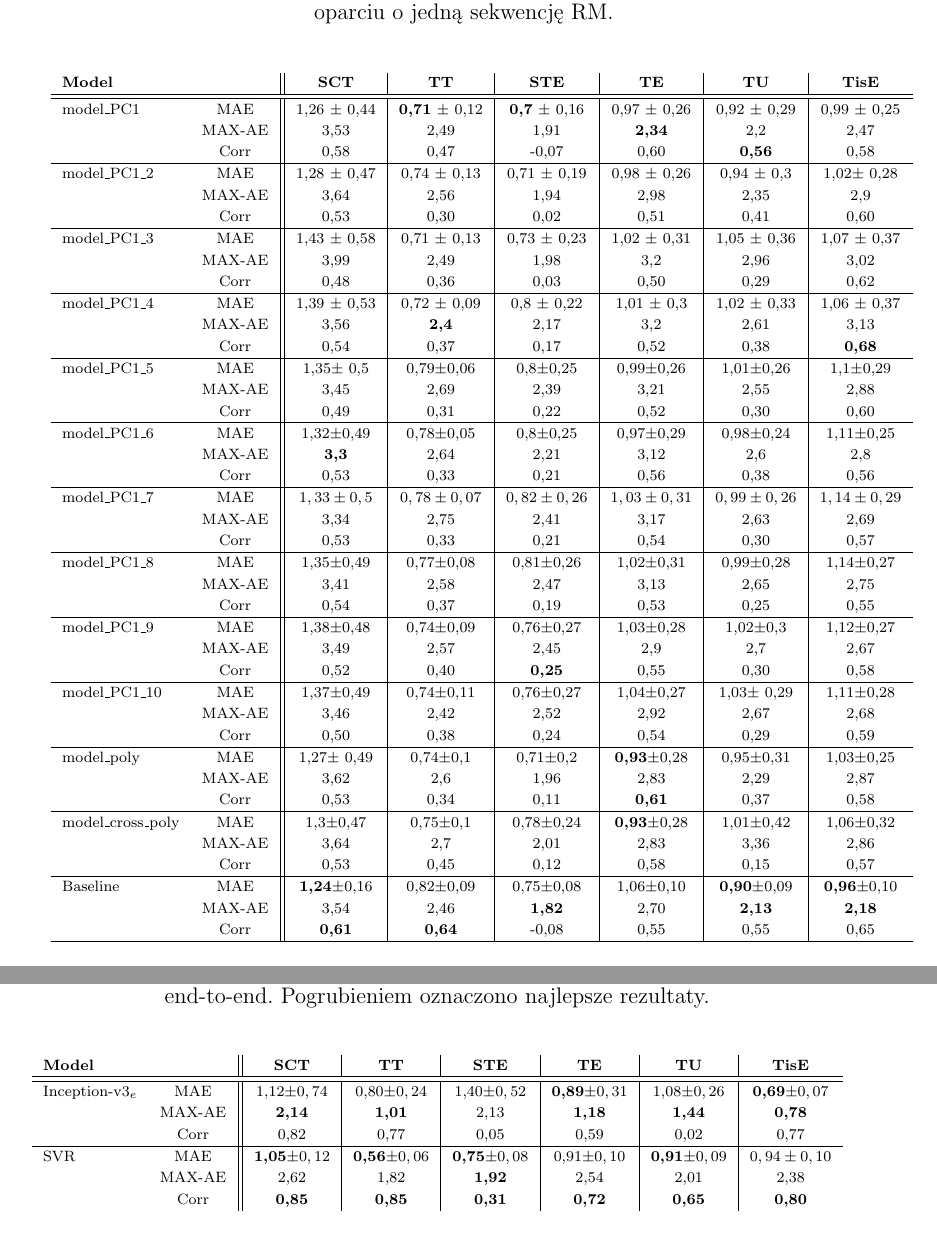
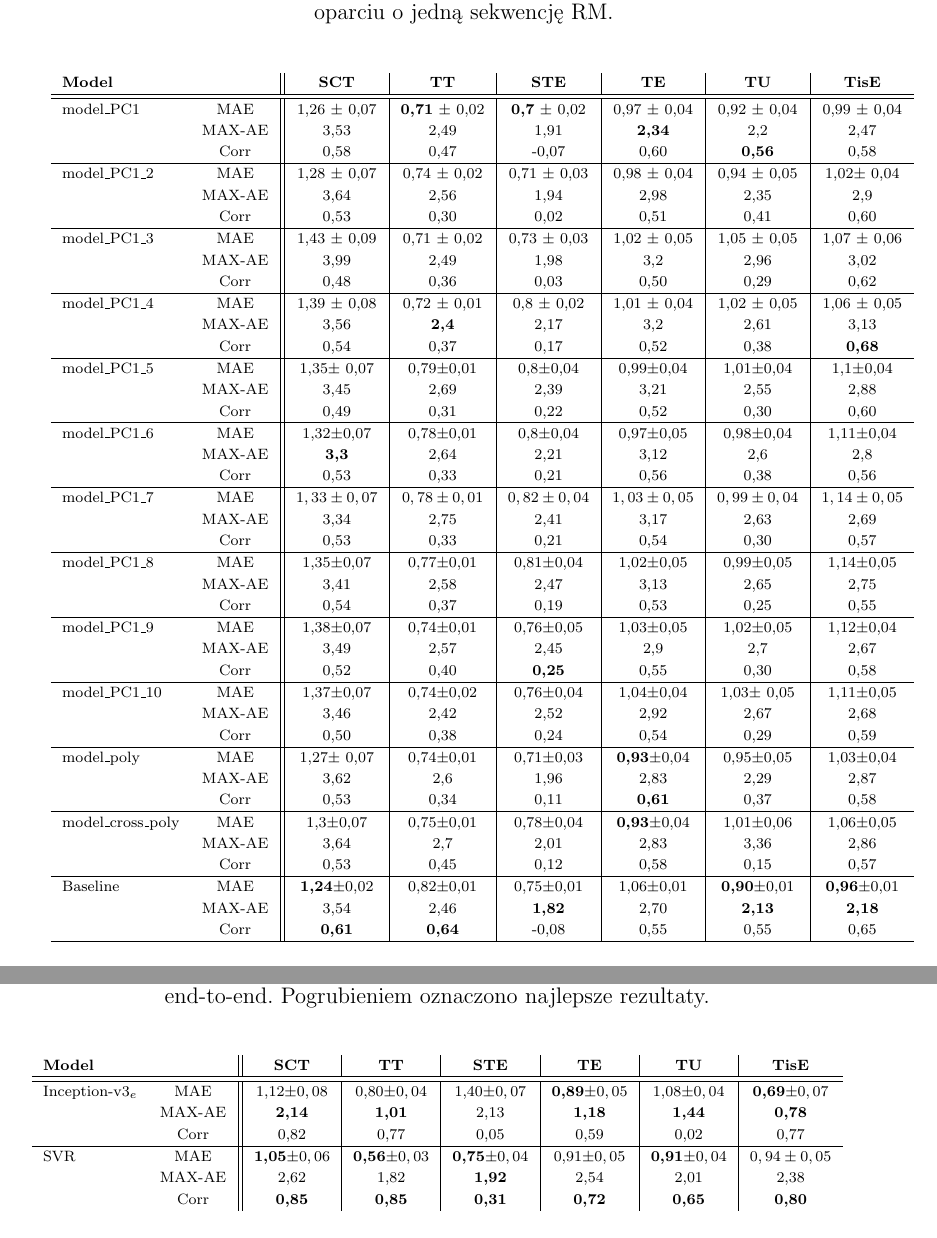
Before and after one commit to nkapinski/doktorat, a LaTeX thesis (Manuskrypt/thesis.tex, which reads Manuskrypt/Rozdzialy/opis_metody.tex, Manuskrypt/Rozdzialy/wyniki_podsumowanie.tex): two parts of pages 97 and 116 of 147, joined at a grey line, cut so that both start at the same text. Compiled offline with pdfLaTeX.

Commit message:
zmiana na blad sredniej z SD

```diff
--- a/Manuskrypt/Rozdzialy/opis_metody.tex
+++ b/Manuskrypt/Rozdzialy/opis_metody.tex
@@ -263,67 +263,67 @@ Do obliczenia współczynników regresji zastosowano zbiór pacjentów treningow
 			\textbf{Model} & & \textbf{SCT} & \textbf{TT} & \textbf{STE} & \textbf{TE} & \textbf{TU} & \textbf{TisE}\\
 
 			\hline \hline
-			model\_PC1 & MAE & 1,26 $\pm$ 0,44 & \textbf{0,71} $\pm$ 0,12 & \textbf{0,7} $\pm$ 0,16 & 0,97 $\pm$ 0,26 & 0,92 $\pm$ 0,29 & 0,99 $\pm$ 0,25\\
+			model\_PC1 & MAE & 1,26 $\pm$ 0,07 & \textbf{0,71} $\pm$ 0,02 & \textbf{0,7} $\pm$ 0,02 & 0,97 $\pm$ 0,04 & 0,92 $\pm$ 0,04 & 0,99 $\pm$ 0,04\\
 			&MAX-AE &3,53&2,49&1,91&\textbf{2,34}&2,2&2,47\\
 			&Corr &0,58&0,47&-0,07&0,60&\textbf{0,56}&0,58\\
 
 			\hline
-			model\_PC1\_2 & MAE & 1,28 $\pm$ 0,47 & 0,74 $\pm$ 0,13 & 0,71 $\pm$ 0,19 & 0,98 $\pm$ 0,26 & 0,94 $\pm$ 0,3 & 1,02$\pm$ 0,28\\
+			model\_PC1\_2 & MAE & 1,28 $\pm$ 0,07 & 0,74 $\pm$ 0,02 & 0,71 $\pm$ 0,03 & 0,98 $\pm$ 0,04 & 0,94 $\pm$ 0,05 & 1,02$\pm$ 0,04\\
 			&MAX-AE &3,64&2,56&1,94&2,98&2,35&2,9\\
 			&Corr &0,53&0,30&0,02&0,51&0,41&0,60\\
 
 			\hline
-			model\_PC1\_3&MAE & 1,43 $\pm$ 0,58 & 0,71 $\pm$ 0,13 & 0,73 $\pm$ 0,23 & 1,02 $\pm$ 0,31 & 1,05 $\pm$ 0,36 & 1,07 $\pm$ 0,37\\
+			model\_PC1\_3&MAE & 1,43 $\pm$ 0,09 & 0,71 $\pm$ 0,02 & 0,73 $\pm$ 0,03 & 1,02 $\pm$ 0,05 & 1,05 $\pm$ 0,05 & 1,07 $\pm$ 0,06\\
 			&MAX-AE &3,99&2,49&1,98&3,2&2,96&3,02\\
 			&Corr &0,48&0,36&0,03&0,50&0,29&0,62\\
 
 			\hline
-			model\_PC1\_4&MAE & 1,39 $\pm$ 0,53 & 0,72 $\pm$ 0,09 & 0,8 $\pm$ 0,22 & 1,01 $\pm$ 0,3 & 1,02 $\pm$ 0,33 & 1,06 $\pm$ 0,37\\
+			model\_PC1\_4&MAE & 1,39 $\pm$ 0,08 & 0,72 $\pm$ 0,01 & 0,8 $\pm$ 0,02 & 1,01 $\pm$ 0,04 & 1,02 $\pm$ 0,05 & 1,06 $\pm$ 0,05\\
 			&MAX-AE &3,56&\textbf{2,4}&2,17&3,2&2,61&3,13\\
 			&Corr &0,54&0,37&0,17&0,52&0,38&\textbf{0,68}\\
 
 			\hline
-			model\_PC1\_5&MAE & 1,35$\pm$ 0,5 & 0,79$\pm$0,06 &0,8$\pm$0,25 &0,99$\pm$0,26 &1,01$\pm$0,26 &1,1$\pm$0,29\\
+			model\_PC1\_5&MAE & 1,35$\pm$ 0,07 & 0,79$\pm$0,01 &0,8$\pm$0,04 &0,99$\pm$0,04 &1,01$\pm$0,04 &1,1$\pm$0,04\\
 			&MAX-AE &3,45&2,69&2,39&3,21&2,55&2,88\\
 			&Corr &0,49&0,31&0,22&0,52&0,30&0,60\\
 
 			\hline
-			model\_PC1\_6&MAE & 1,32$\pm$0,49 & 0,78$\pm$0,05 &0,8$\pm$0,25& 0,97$\pm$0,29 & 0,98$\pm$0,24 &1,11$\pm$0,25\\
+			model\_PC1\_6&MAE & 1,32$\pm$0,07 & 0,78$\pm$0,01 &0,8$\pm$0,04& 0,97$\pm$0,05 & 0,98$\pm$0,04 &1,11$\pm$0,04\\
 			&MAX-AE &\textbf{3,3}&2,64&2,21&3,12&2,6&2,8\\
 			&Corr &0,53&0,33&0,21&0,56&0,38&0,56\\
 
 			\hline
-			model\_PC1\_7&MAE &$1,33\pm{0,5}$&$0,78\pm{0,07}$&$0,82\pm{0,26}$&$1,03\pm{0,31}$&$0,99\pm{0,26}$&$1,14\pm{0,29}$\\
+			model\_PC1\_7&MAE &$1,33\pm{0,07}$&$0,78\pm{0,01}$&$0,82\pm{0,04}$&$1,03\pm{0,05}$&$0,99\pm{0,04}$&$1,14\pm{0,05}$\\
 			&MAX-AE &3,34&2,75&2,41&3,17&2,63&2,69\\
 			&Corr &0,53&0,33&0,21&0,54&0,30&0,57\\
 
 			\hline
-			model\_PC1\_8&MAE & 1,35$\pm$0,49 & 0,77$\pm$0,08& 0,81$\pm$0,26&1,02$\pm$0,31& 0,99$\pm$0,28 & 1,14$\pm$0,27\\
+			model\_PC1\_8&MAE & 1,35$\pm$0,07 & 0,77$\pm$0,01& 0,81$\pm$0,04&1,02$\pm$0,05& 0,99$\pm$0,05 & 1,14$\pm$0,05\\
 			&MAX-AE &3,41&2,58&2,47&3,13&2,65&2,75\\
 			&Corr &0,54&0,37&0,19&0,53&0,25&0,55\\
 
 			\hline
-			model\_PC1\_9&MAE & 1,38$\pm$0,48 & 0,74$\pm$0,09 & 0,76$\pm$0,27 & 1,03$\pm$0,28 & 1,02$\pm$0,3 & 1,12$\pm$0,27\\
+			model\_PC1\_9&MAE & 1,38$\pm$0,07 & 0,74$\pm$0,01 & 0,76$\pm$0,05 & 1,03$\pm$0,05 & 1,02$\pm$0,05 & 1,12$\pm$0,04\\
 			&MAX-AE &3,49&2,57&2,45&2,9&2,7&2,67\\
 			&Corr &0,52&0,40&\textbf{0,25}&0,55&0,30&0,58\\
 
 			\hline
-			model\_PC1\_10&MAE & 1,37$\pm$0,49 & 0,74$\pm$0,11 & 0,76$\pm$0,27 & 1,04$\pm$0,27 & 1,03$\pm$ 0,29& 1,11$\pm$0,28\\
+			model\_PC1\_10&MAE & 1,37$\pm$0,07 & 0,74$\pm$0,02 & 0,76$\pm$0,04 & 1,04$\pm$0,04 & 1,03$\pm$ 0,05& 1,11$\pm$0,05\\
 			&MAX-AE &3,46&2,42&2,52&2,92&2,67&2,68\\
 			&Corr &0,50&0,38&0,24&0,54&0,29&0,59\\
 
 			\hline
-			model\_poly&MAE & 1,27$\pm$ 0,49 & 0,74$\pm$0,1 & 0,71$\pm$0,2 & \textbf{0,93}$\pm$0,28 & 0,95$\pm$0,31 & 1,03$\pm$0,25\\
+			model\_poly&MAE & 1,27$\pm$ 0,07 & 0,74$\pm$0,01 & 0,71$\pm$0,03 & \textbf{0,93}$\pm$0,04 & 0,95$\pm$0,05 & 1,03$\pm$0,04\\
 			&MAX-AE &3,62&2,6&1,96&2,83&2,29&2,87\\
 			&Corr &0,53&0,34&0,11&\textbf{0,61}&0,37&0,58\\
 
 			\hline
-			model\_cross\_poly&MAE & 1,3$\pm$0,47 & 0,75$\pm$0,1 & 0,78$\pm$0,24 & \textbf{0,93}$\pm$0,28 & 1,01$\pm$0,42 & 1,06$\pm$0,32 \\
+			model\_cross\_poly&MAE & 1,3$\pm$0,07 & 0,75$\pm$0,01 & 0,78$\pm$0,04 & \textbf{0,93}$\pm$0,04 & 1,01$\pm$0,06 & 1,06$\pm$0,05 \\
 			&MAX-AE &3,64&2,7&2,01&2,83&3,36&2,86\\
 			&Corr &0,53&0,45&0,12&0,58&0,15&0,57\\
 			\hline
 
-			Baseline& MAE & \textbf{1,24}$\pm$0,16 & 0,82$\pm$0,09 & 0,75$\pm$0,08 & 1,06$\pm$0,10 & \textbf{0,90}$\pm$0,09 & \textbf{0,96}$\pm$0,10 \\
+			Baseline& MAE & \textbf{1,24}$\pm$0,02 & 0,82$\pm$0,01 & 0,75$\pm$0,01 & 1,06$\pm$0,01 & \textbf{0,90}$\pm$0,01 & \textbf{0,96}$\pm$0,01 \\
 			&MAX-AE & 3,54 & 2,46 & \textbf{1,82} & 2,70 & \textbf{2,13} & \textbf{2,18}\\
 			&Corr   & \textbf{0,61} & \textbf{0,64} &-0,08 & 0,55 & 0,55 & 0,65\\
 			\hline
--- a/Manuskrypt/Rozdzialy/wyniki_podsumowanie.tex
+++ b/Manuskrypt/Rozdzialy/wyniki_podsumowanie.tex
@@ -50,10 +50,10 @@ W kolejnym kroku, w Tab. \ref{tab:end-to-end_testset}, przedstawiono zestawienie
 	\begin{center}
 		\begin{tabular}{lc||c|c|c|c|c|c}
 			\textbf{Model} & & \textbf{SCT} & \textbf{TT} & \textbf{STE} & \textbf{TE} & \textbf{TU} & \textbf{TisE}\\ \hline \hline
-			Inception-v3$_{e}$ & MAE & 1,12$\pm{0,74}$ & 0,80$\pm{0,24}$ & 1,40$\pm{0,52}$ & \textbf{0,89}$\pm{0,31}$ & 1,08$\pm{0,26}$ & \textbf{0,69}$\pm{0,07}$ \\
+			Inception-v3$_{e}$ & MAE & 1,12$\pm{0,08}$ & 0,80$\pm{0,04}$ & 1,40$\pm{0,07}$ & \textbf{0,89}$\pm{0,05}$ & 1,08$\pm{0,04}$ & \textbf{0,69}$\pm{0,07}$ \\
 			& MAX-AE & \textbf{2,14} & \textbf{1,01} & 2,13 & \textbf{1,18} & \textbf{1,44} & \textbf{0,78} \\
 			& Corr & 0,82 & 0,77 & 0,05 & 0,59 & 0,02 & 0,77 \\ \hline
-			SVR & MAE & \textbf{1,05}$\pm0,12$ & \textbf{0,56}$\pm0,06$ & \textbf{0,75}$\pm0,08$ & 0,91$\pm0,10$ & \textbf{0,91}$\pm0,09$ & $0,94\pm0,10$\\
+			SVR & MAE & \textbf{1,05}$\pm0,06$ & \textbf{0,56}$\pm0,03$ & \textbf{0,75}$\pm0,04$ & 0,91$\pm0,05$ & \textbf{0,91}$\pm0,04$ & $0,94\pm0,05$\\
 			& MAX-AE & 2,62 & 1,82 & \textbf{1,92} & 2,54 & 2,01 & 2,38 \\
 			& Corr & \textbf{0,85} & \textbf{0,85} & \textbf{0,31} & \textbf{0,72} & \textbf{0,65} & \textbf{0,80}
 		\end{tabular}
```
Also changed, not shown: Manuskrypt/Rozdzialy/opis_metody.tex (12 more changed lines), Manuskrypt/Rozdzialy/wyniki_podsumowanie.tex (34 more changed lines), 2 other files.
